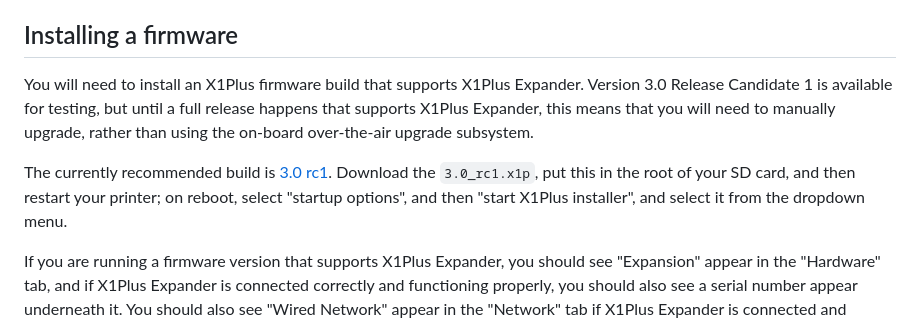
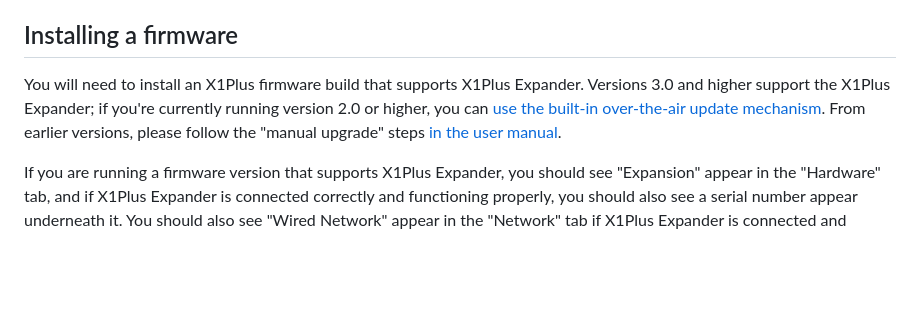
Before and after one commit to jwise/x1-expander, a Markdown page: doc/software.md, the part around the change. GitHub-like rendering; blank space fills up the shorter version.

Commit message:
doc: you can install OTA now!

```diff
--- a/doc/software.md
+++ b/doc/software.md
@@ -5,16 +5,12 @@ This assumes that you have already [assembled the hardware](assembly.md).
 ## Installing a firmware
 
 You will need to install an X1Plus firmware build that supports X1Plus
-Expander.  Version 3.0 Release Candidate 1 is available for testing, but
-until a full release happens that supports X1Plus Expander, this means that
-you will need to manually upgrade, rather than using the on-board
-over-the-air upgrade subsystem.
-
-The currently recommended build is [3.0
-rc1](https://github.com/X1Plus/X1Plus/releases/tag/x1plus%2F3.0_rc1).
-Download the `3.0_rc1.x1p`, put this in the root of your SD card,
-and then restart your printer; on reboot, select "startup options", and then
-"start X1Plus installer", and select it from the dropdown menu.
+Expander.  Versions 3.0 and higher support the X1Plus Expander; if you're
+currently running version 2.0 or higher, you can [use the built-in
+over-the-air update
+mechanism](https://github.com/X1Plus/X1Plus/wiki/User-Manual#over-the-air-updates-version-20-and-up).
+From earlier versions, please follow the "manual upgrade" steps [in the user
+manual](https://github.com/X1Plus/X1Plus/wiki/User-Manual#manual-upgrades).
 
 If you are running a firmware version that supports X1Plus Expander, you
 should see "Expansion" appear in the "Hardware" tab, and if X1Plus Expander
```
